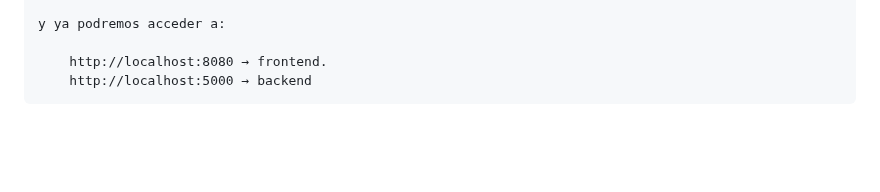
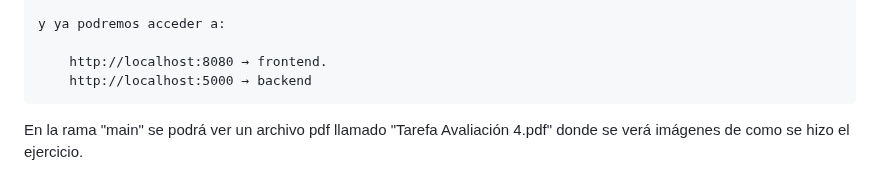
Before and after one commit to suscripciones2314/dockerPPS, a Markdown page: README.md, the part around the change. Rendered like a GitHub page; blank space fills up the shorter version.

Commit message:
Actualizado README.md con nuevas instrucciones

```diff
--- a/README.md
+++ b/README.md
@@ -109,3 +109,5 @@ Parte 4: Execución e probas
 
 		http://localhost:8080 → frontend.
 		http://localhost:5000 → backend
+
+En la rama "main" se podrá ver un archivo pdf llamado "Tarefa Avaliación 4.pdf"  donde se verá imágenes de como se hizo el ejercicio.
```
